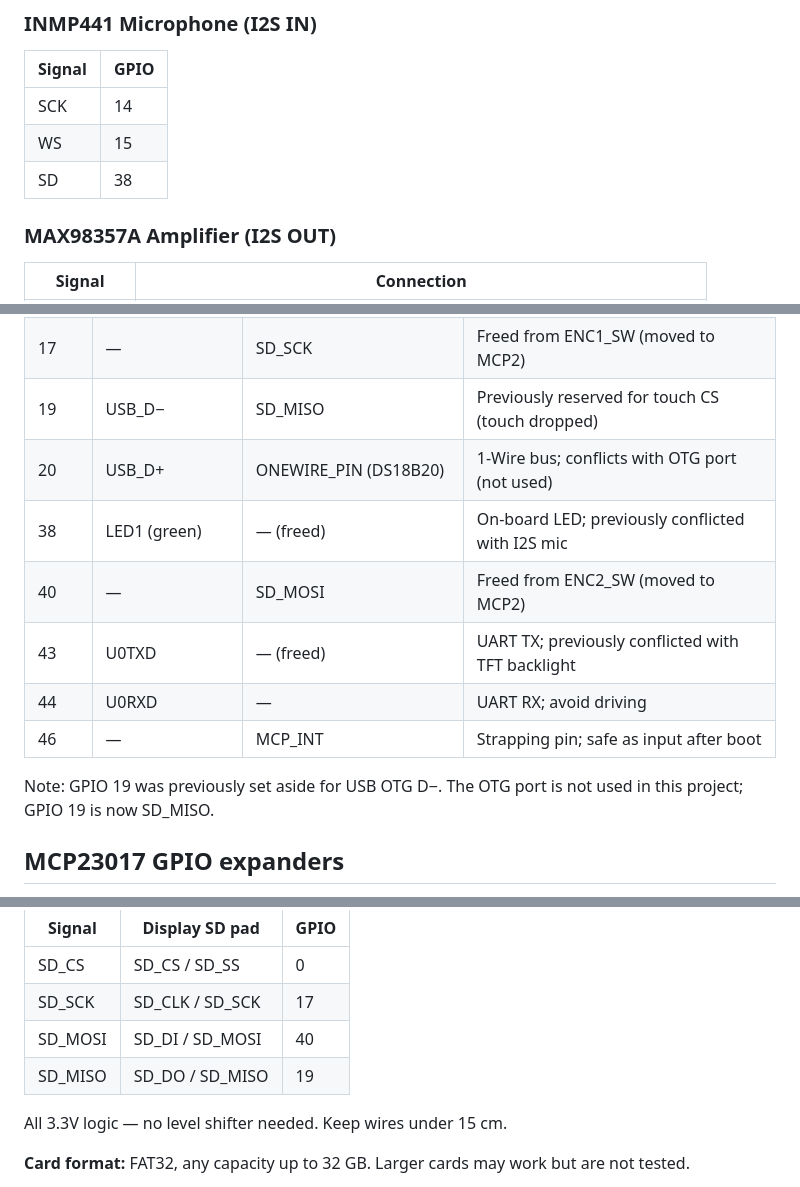
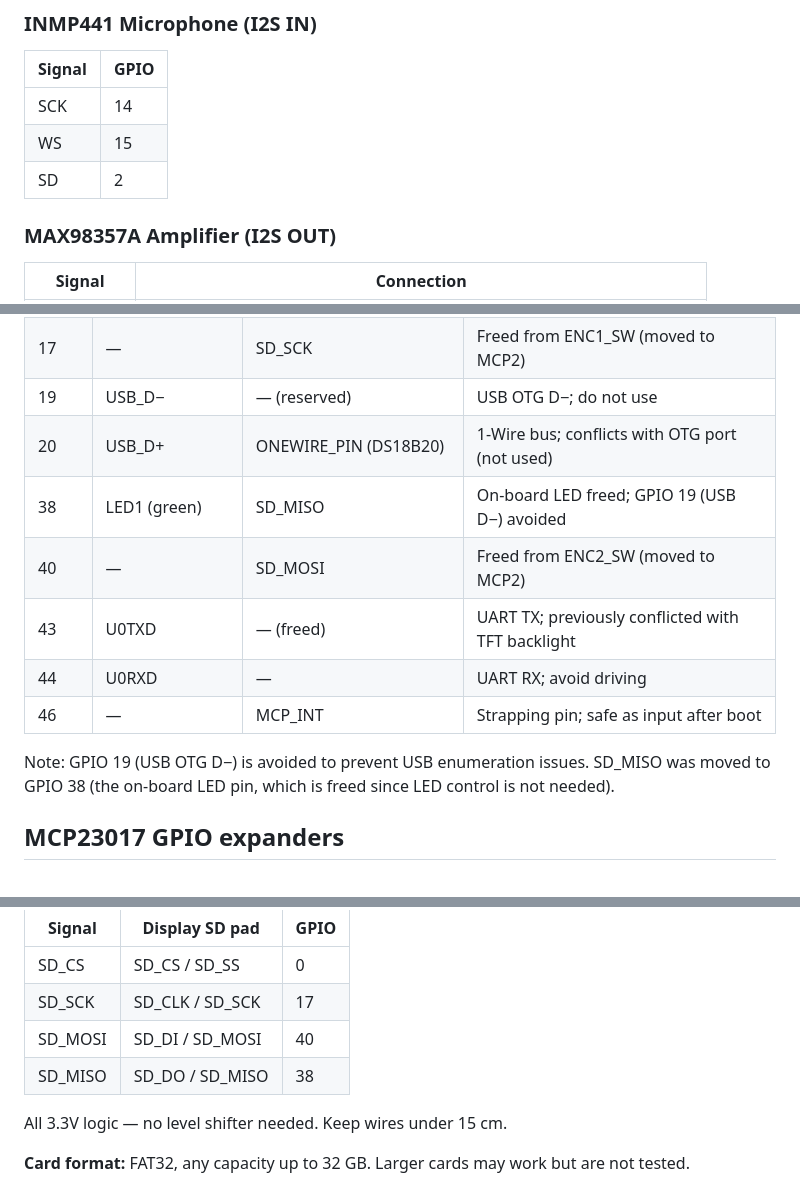
Before and after one commit to mandakan/bodn-esp32, a Markdown page: docs/hardware.md, 3 parts joined by grey strips. GitHub-like rendering.

Commit message:
Fix stale GPIO references in docs (SD_MISO is GPIO 38, not 19)
SD_MISO was moved from GPIO 19 (USB D−) to GPIO 38 (freed on-board LED)
but hardware.md and getting-started.md still referenced the old pin in
multiple places. Also fix INMP441 SD pin (GPIO 2, not 38) and ENC1 push
button location (MCP2 GPA0, not GPIO 17).

Co-Authored-By: Claude Sonnet 4.6 <noreply@anthropic.com>

```diff
--- a/docs/hardware.md
+++ b/docs/hardware.md
@@ -70,7 +70,7 @@ The secondary display shares SCK, MOSI, DC, and RST with the primary. Only CS is
 |--------|------|
 | SCK | 14 |
 | WS | 15 |
-| SD | 38 |
+| SD | 2 |
 
 ### MAX98357A Amplifier (I2S OUT)
 
@@ -314,16 +314,16 @@ Other GPIOs with board-level functions — see [`docs/schematics/`](schematics/)
 | 5 | PWR_SENS | `PWR_SENS_PIN` (battery module) | Active low when USB power present; **do not drive** |
 | 6 | BAT_SENS | `BAT_SENS_PIN` (battery module) | R8/R9 divider; ADC only |
 | 17 | — | SD_SCK | Freed from ENC1_SW (moved to MCP2) |
-| 19 | USB_D− | SD_MISO | Previously reserved for touch CS (touch dropped) |
+| 19 | USB_D− | — (reserved) | USB OTG D−; do not use |
 | 20 | USB_D+ | ONEWIRE_PIN (DS18B20) | 1-Wire bus; conflicts with OTG port (not used) |
-| 38 | LED1 (green) | — (freed) | On-board LED; previously conflicted with I2S mic |
+| 38 | LED1 (green) | SD_MISO | On-board LED freed; GPIO 19 (USB D−) avoided |
 | 40 | — | SD_MOSI | Freed from ENC2_SW (moved to MCP2) |
 | 43 | U0TXD | — (freed) | UART TX; previously conflicted with TFT backlight |
 | 44 | U0RXD | — | UART RX; avoid driving |
 | 46 | — | MCP_INT | Strapping pin; safe as input after boot |
 
-Note: GPIO 19 was previously set aside for USB OTG D−. The OTG port is not used in
-this project; GPIO 19 is now SD_MISO.
+Note: GPIO 19 (USB OTG D−) is avoided to prevent USB enumeration issues. SD_MISO was
+moved to GPIO 38 (the on-board LED pin, which is freed since LED control is not needed).
 
 ## MCP23017 GPIO expanders
 
@@ -589,7 +589,7 @@ on ESP32, giving zero contention with the display SPI2 bus.
 | SD_CS | SD_CS / SD_SS | 0 |
 | SD_SCK | SD_CLK / SD_SCK | 17 |
 | SD_MOSI | SD_DI / SD_MOSI | 40 |
-| SD_MISO | SD_DO / SD_MISO | 19 |
+| SD_MISO | SD_DO / SD_MISO | 38 |
 
 All 3.3V logic — no level shifter needed. Keep wires under 15 cm.
 
```
Also changed, not shown: other parts of docs/hardware.md (+1 -1 lines), docs/getting-started.md (+2 -2 lines).
